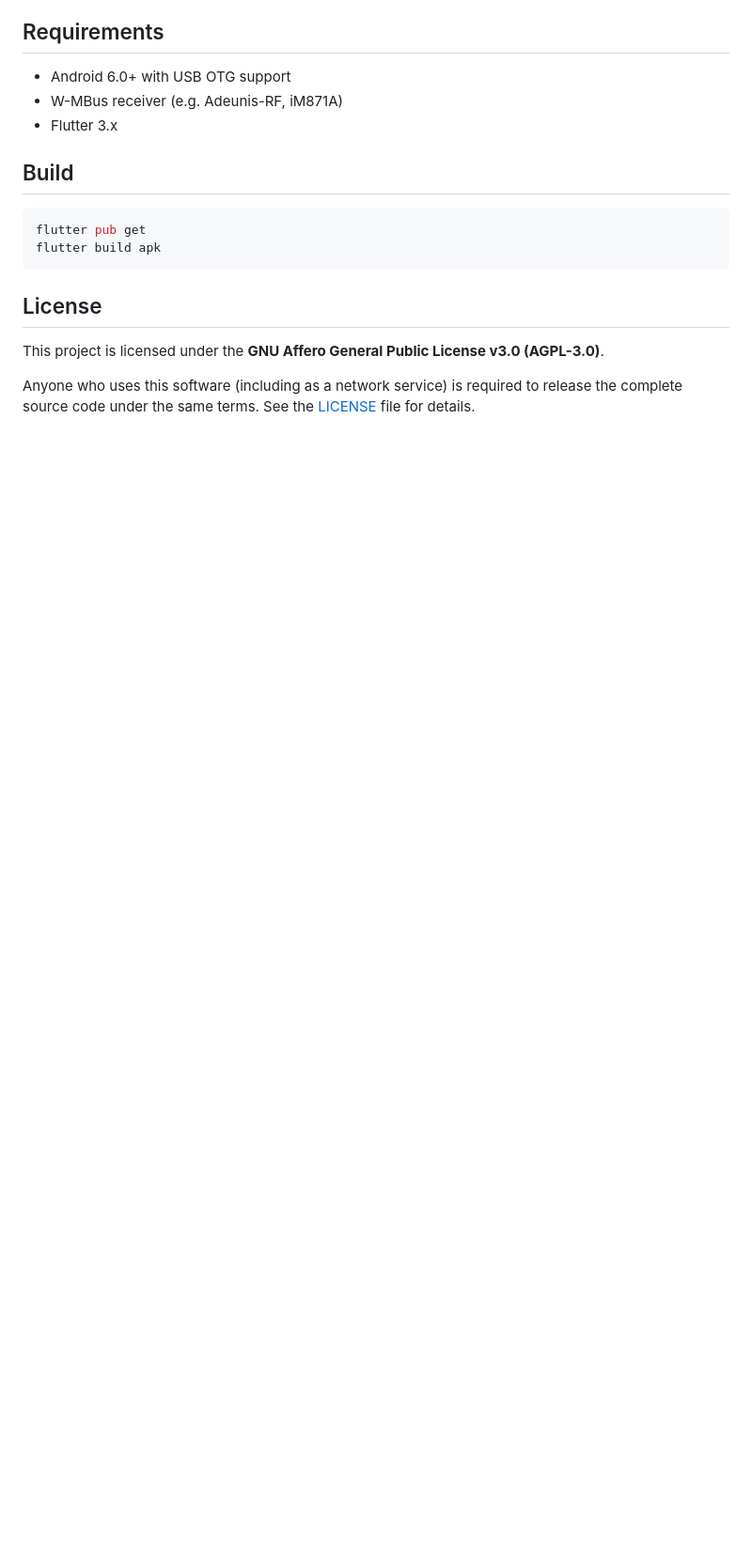
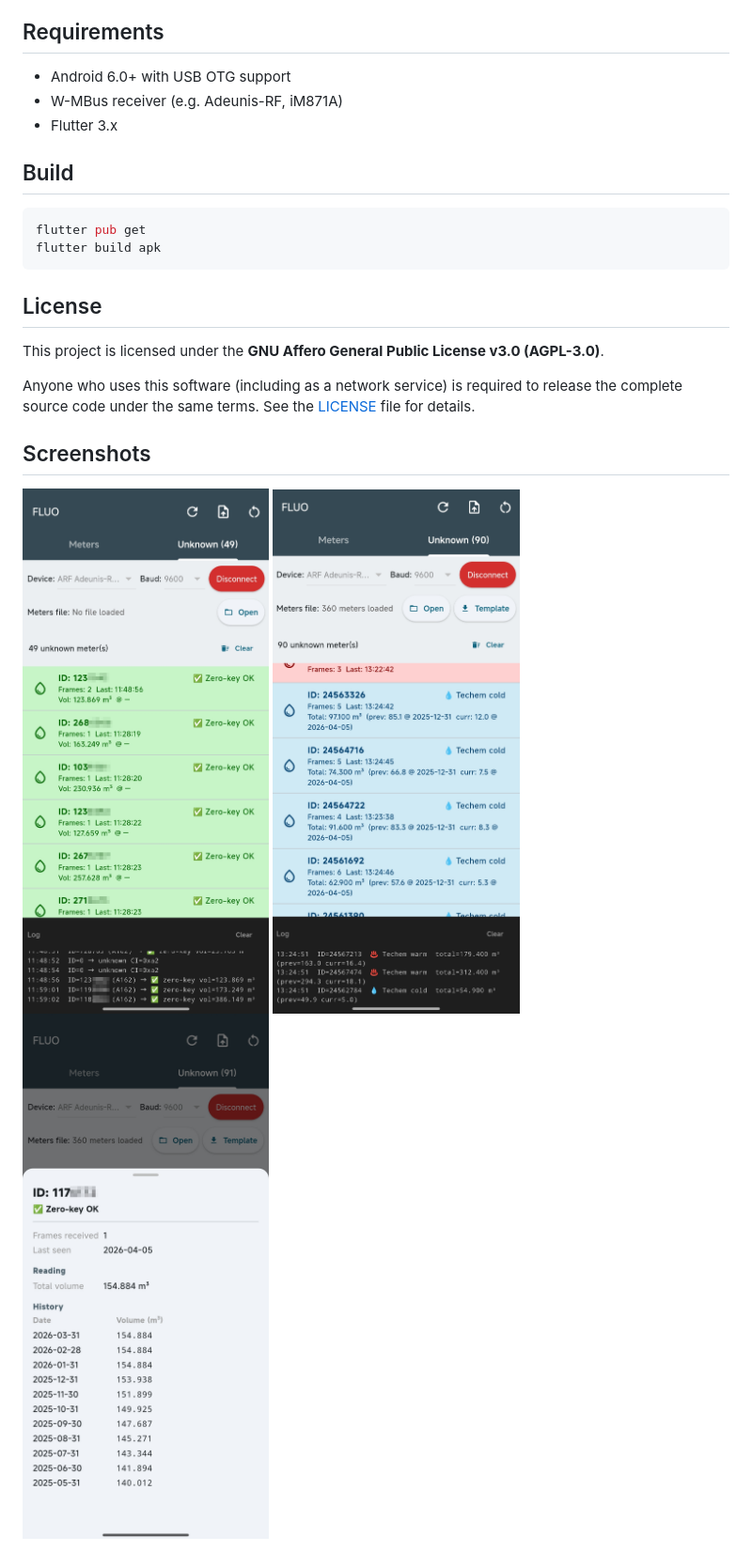
Before and after one commit to xmatekaj/FLUO, a Markdown page: README.md, the part around the change. Shown: that part at 94% size. Drawn GitHub-style; pictures changed too: screenshots/1.jpg (added), screenshots/2.jpg (added), screenshots/3.jpg (added); blank space fills up the shorter version.

Commit message:
screenshots

```diff
--- a/README.md
+++ b/README.md
@@ -39,3 +39,10 @@ flutter build apk
 This project is licensed under the **GNU Affero General Public License v3.0 (AGPL-3.0)**.
 
 Anyone who uses this software (including as a network service) is required to release the complete source code under the same terms. See the [LICENSE](LICENSE) file for details.
+
+
+## Screenshots
+
+![](screenshots/1.jpg "FLUO")
+![](screenshots/2.jpg "FLUO")
+![](screenshots/3.jpg "FLUO")
```
